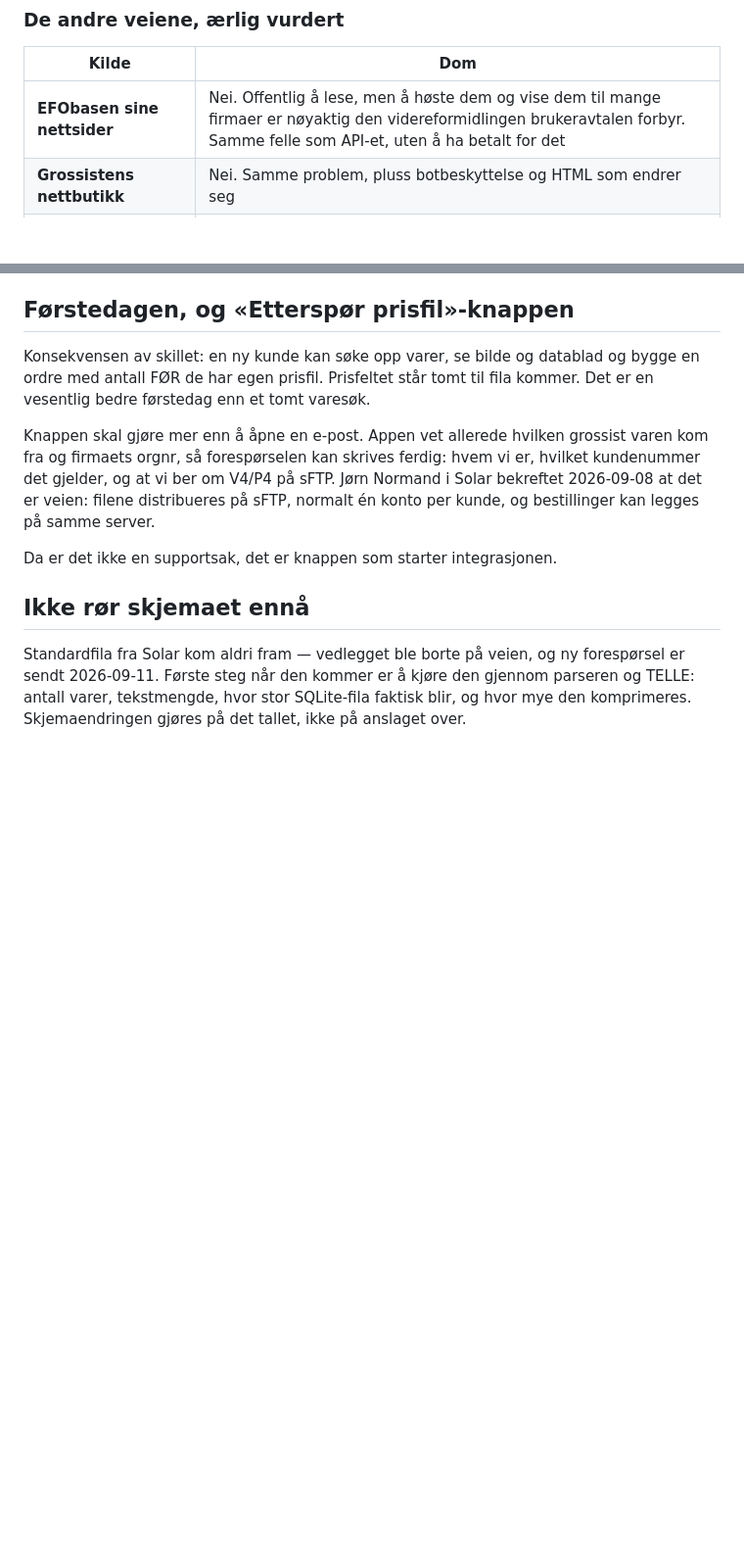
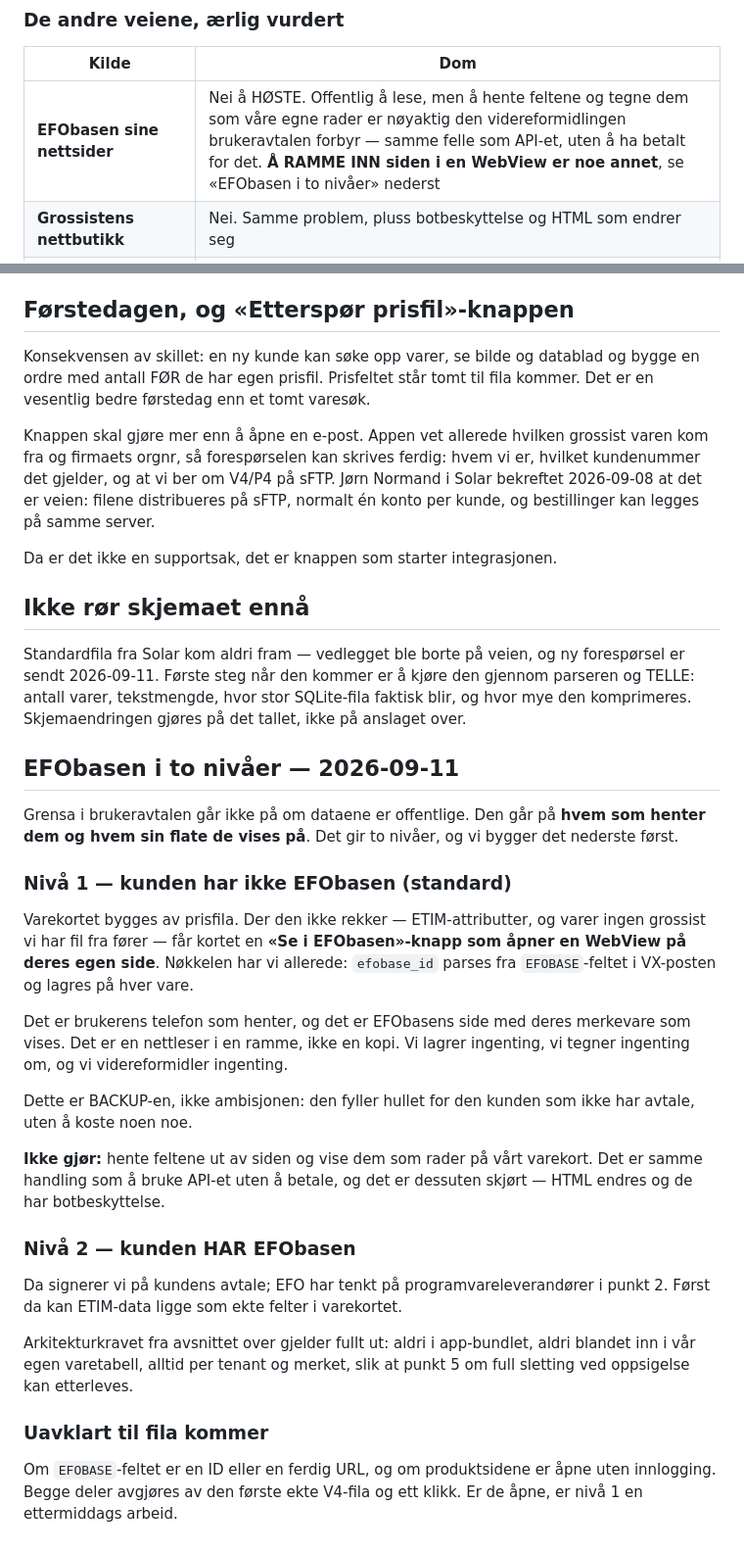
Before and after one commit to stocktormod-design/AmpexRevamped, a Markdown page: docs/GROSSIST_INTEGRASJON.md, 2 parts joined by grey strips. Shown at 98% size. Drawn GitHub-style; blank space fills up the shorter version.

Commit message:
grossist: EFObasen i to nivåer — WebView som backup, kundeeid avtale som oppgradering
Grensa i brukeravtalen går på hvem som henter dataene og hvem sin flate de
vises på, ikke på om de er offentlige. Tabellen sa før bare «nei» om
nettsidene og skilte ikke mellom å ramme inn siden og å høste den.

Nivå 1, standard: varekortet bygges av prisfila, og der den ikke rekker åpner
en «Se i EFObasen»-knapp en WebView på deres egen side. Nøkkelen finnes
allerede — `efobase_id` parses fra VX-postens EFOBASE-felt og lagres per vare.
Brukerens telefon henter, deres side vises, vi lagrer og videreformidler
ingenting.

Nivå 2: har kunden avtale, signerer vi på deres vilkår og ETIM kan ligge som
ekte felter — per tenant og merket, så punkt 5 om sletting kan etterleves.

Fortsatt uavklart: om EFOBASE-feltet er ID eller URL, og om sidene er åpne uten
innlogging. Avgjøres av første ekte V4-fil.

```diff
--- a/docs/GROSSIST_INTEGRASJON.md
+++ b/docs/GROSSIST_INTEGRASJON.md
@@ -268,7 +268,7 @@ Rekkefølgen blir da:
 
 | Kilde | Dom |
 |-------|-----|
-| **EFObasen sine nettsider** | Nei. Offentlig å lese, men å høste dem og vise dem til mange firmaer er nøyaktig den videreformidlingen brukeravtalen forbyr. Samme felle som API-et, uten å ha betalt for det |
+| **EFObasen sine nettsider** | Nei å HØSTE. Offentlig å lese, men å hente feltene og tegne dem som våre egne rader er nøyaktig den videreformidlingen brukeravtalen forbyr — samme felle som API-et, uten å ha betalt for det. **Å RAMME INN siden i en WebView er noe annet**, se «EFObasen i to nivåer» nederst |
 | **Grossistens nettbutikk** | Nei. Samme problem, pluss botbeskyttelse og HTML som endrer seg |
 | **Produsentenes egne kataloger** | **Ja, på sikt.** ABB, Schneider, Nexans og Elko publiserer produktdata, og mange leverer BMEcat/ETIM-XML til partnere på forespørsel. Produsenten VIL at varene skal være synlige. Dette er den riktige veien for bilder og datablad spesifikt, og vi har allerede `fabrikat` + `type` på hver vare, så matching er mulig uten ny import |
 
@@ -439,3 +439,42 @@ forespørsel er sendt 2026-09-11. Første steg når den kommer er å kjøre den
 gjennom parseren og TELLE: antall varer, tekstmengde, hvor stor SQLite-fila
 faktisk blir, og hvor mye den komprimeres. Skjemaendringen gjøres på det tallet,
 ikke på anslaget over.
+
+## EFObasen i to nivåer — 2026-09-11
+
+Grensa i brukeravtalen går ikke på om dataene er offentlige. Den går på **hvem
+som henter dem og hvem sin flate de vises på**. Det gir to nivåer, og vi bygger
+det nederste først.
+
+### Nivå 1 — kunden har ikke EFObasen (standard)
+
+Varekortet bygges av prisfila. Der den ikke rekker — ETIM-attributter, og varer
+ingen grossist vi har fil fra fører — får kortet en **«Se i EFObasen»-knapp som
+åpner en WebView på deres egen side**. Nøkkelen har vi allerede: `efobase_id`
+parses fra `EFOBASE`-feltet i VX-posten og lagres på hver vare.
+
+Det er brukerens telefon som henter, og det er EFObasens side med deres
+merkevare som vises. Det er en nettleser i en ramme, ikke en kopi. Vi lagrer
+ingenting, vi tegner ingenting om, og vi videreformidler ingenting.
+
+Dette er BACKUP-en, ikke ambisjonen: den fyller hullet for den kunden som ikke
+har avtale, uten å koste noen noe.
+
+**Ikke gjør:** hente feltene ut av siden og vise dem som rader på vårt varekort.
+Det er samme handling som å bruke API-et uten å betale, og det er dessuten
+skjørt — HTML endres og de har botbeskyttelse.
+
+### Nivå 2 — kunden HAR EFObasen
+
+Da signerer vi på kundens avtale; EFO har tenkt på programvareleverandører i
+punkt 2. Først da kan ETIM-data ligge som ekte felter i varekortet.
+
+Arkitekturkravet fra avsnittet over gjelder fullt ut: aldri i app-bundlet, aldri
+blandet inn i vår egen varetabell, alltid per tenant og merket, slik at punkt 5
+om full sletting ved oppsigelse kan etterleves.
+
+### Uavklart til fila kommer
+
+Om `EFOBASE`-feltet er en ID eller en ferdig URL, og om produktsidene er åpne
+uten innlogging. Begge deler avgjøres av den første ekte V4-fila og ett klikk.
+Er de åpne, er nivå 1 en ettermiddags arbeid.
```
